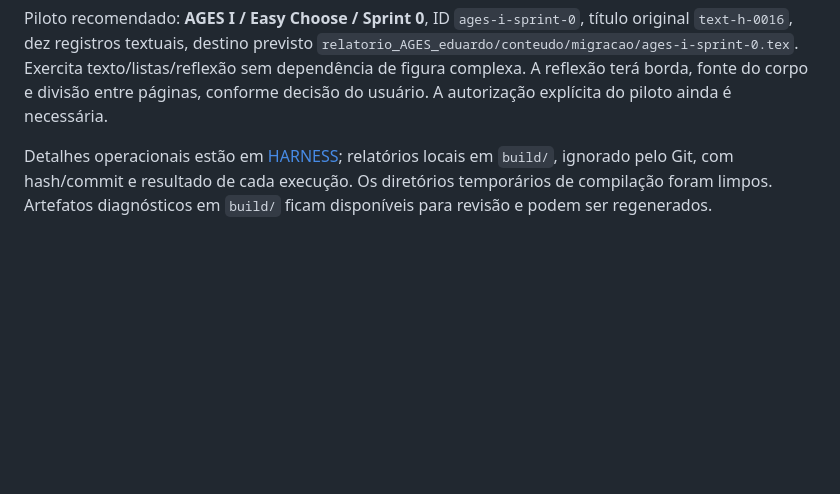
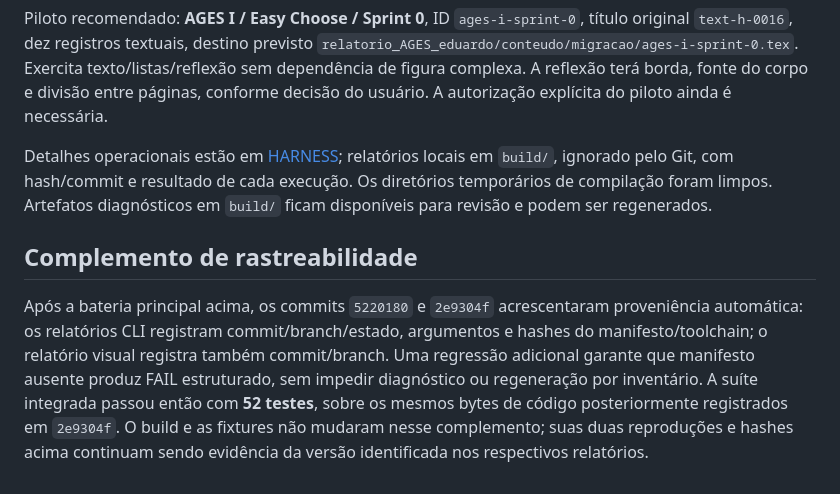
Before and after one commit to eduardo-de-bastiani/relatorio_ages, a Markdown page: docs/HARNESS_VERIFICATION.md, the part around the change. Drawn GitHub-style; blank space fills up the shorter version.

Commit message:
docs(harness): record final provenance regression checks

```diff
--- a/docs/HARNESS_VERIFICATION.md
+++ b/docs/HARNESS_VERIFICATION.md
@@ -40,3 +40,7 @@ Os gates do memorial permanecem pendentes. Resolver por unidade as pendências d
 Piloto recomendado: **AGES I / Easy Choose / Sprint 0**, ID `ages-i-sprint-0`, título original `text-h-0016`, dez registros textuais, destino previsto `relatorio_AGES_eduardo/conteudo/migracao/ages-i-sprint-0.tex`. Exercita texto/listas/reflexão sem dependência de figura complexa. A reflexão terá borda, fonte do corpo e divisão entre páginas, conforme decisão do usuário. A autorização explícita do piloto ainda é necessária.
 
 Detalhes operacionais estão em [HARNESS](HARNESS.md); relatórios locais em `build/`, ignorado pelo Git, com hash/commit e resultado de cada execução. Os diretórios temporários de compilação foram limpos. Artefatos diagnósticos em `build/` ficam disponíveis para revisão e podem ser regenerados.
+
+## Complemento de rastreabilidade
+
+Após a bateria principal acima, os commits `5220180` e `2e9304f` acrescentaram proveniência automática: os relatórios CLI registram commit/branch/estado, argumentos e hashes do manifesto/toolchain; o relatório visual registra também commit/branch. Uma regressão adicional garante que manifesto ausente produz FAIL estruturado, sem impedir diagnóstico ou regeneração por inventário. A suíte integrada passou então com **52 testes**, sobre os mesmos bytes de código posteriormente registrados em `2e9304f`. O build e as fixtures não mudaram nesse complemento; suas duas reproduções e hashes acima continuam sendo evidência da versão identificada nos respectivos relatórios.
```
